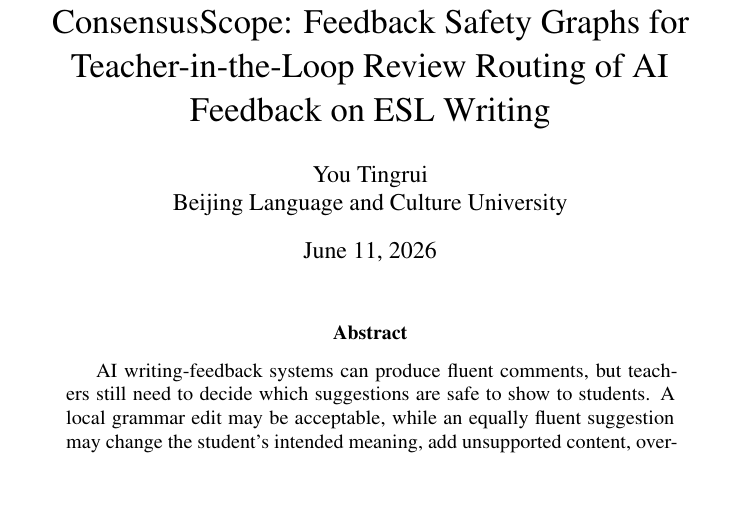
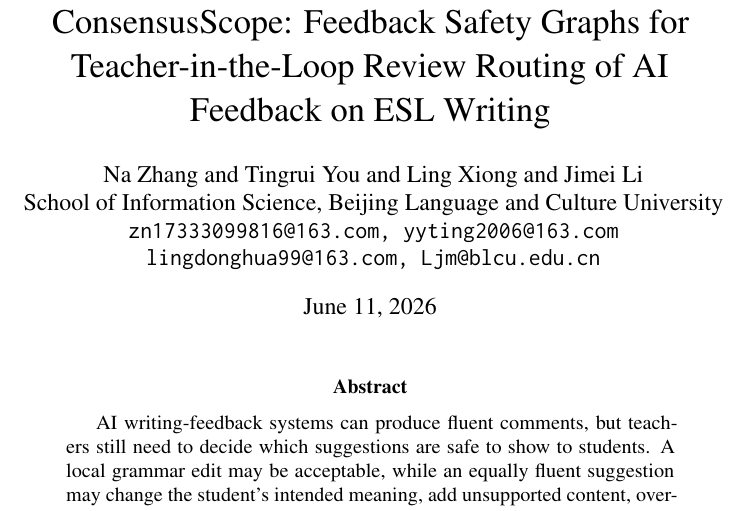
Before and after one commit to yyting2006-ai/ConsensusScope, a LaTeX paper (paper/consensusscope_emnlp_demo.tex): part of page 1 of 9, cut so that both start at the same text, the shorter picture padded with empty space. Compiled offline with pdfLaTeX; a LaTeX package or settings file that is missing is left out.

Commit message:
Update paper author block

```diff
--- a/paper/consensusscope_emnlp_demo.tex
+++ b/paper/consensusscope_emnlp_demo.tex
@@ -11,8 +11,10 @@
 
 \title{ConsensusScope: Feedback Safety Graphs for Teacher-in-the-Loop Review Routing of AI Feedback on ESL Writing}
 
-\author{You Tingrui \\
-  Beijing Language and Culture University}
+\author{Na Zhang and Tingrui You and Ling Xiong and Jimei Li \\
+  School of Information Science, Beijing Language and Culture University \\
+  \texttt{zn17333099816@163.com, yyting2006@163.com} \\
+  \texttt{lingdonghua99@163.com, Ljm@blcu.edu.cn}}
 
 \begin{document}
 \maketitle
```
